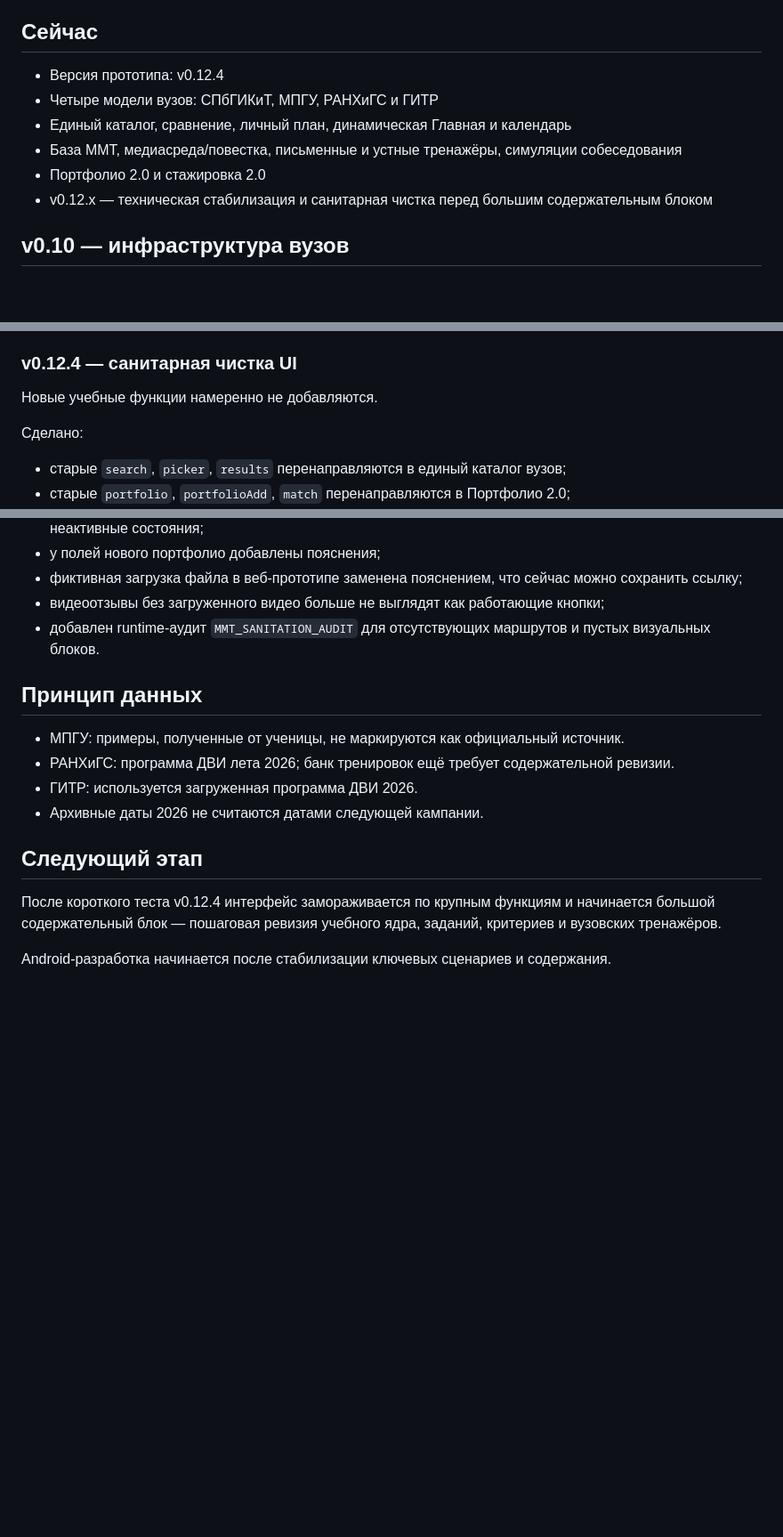
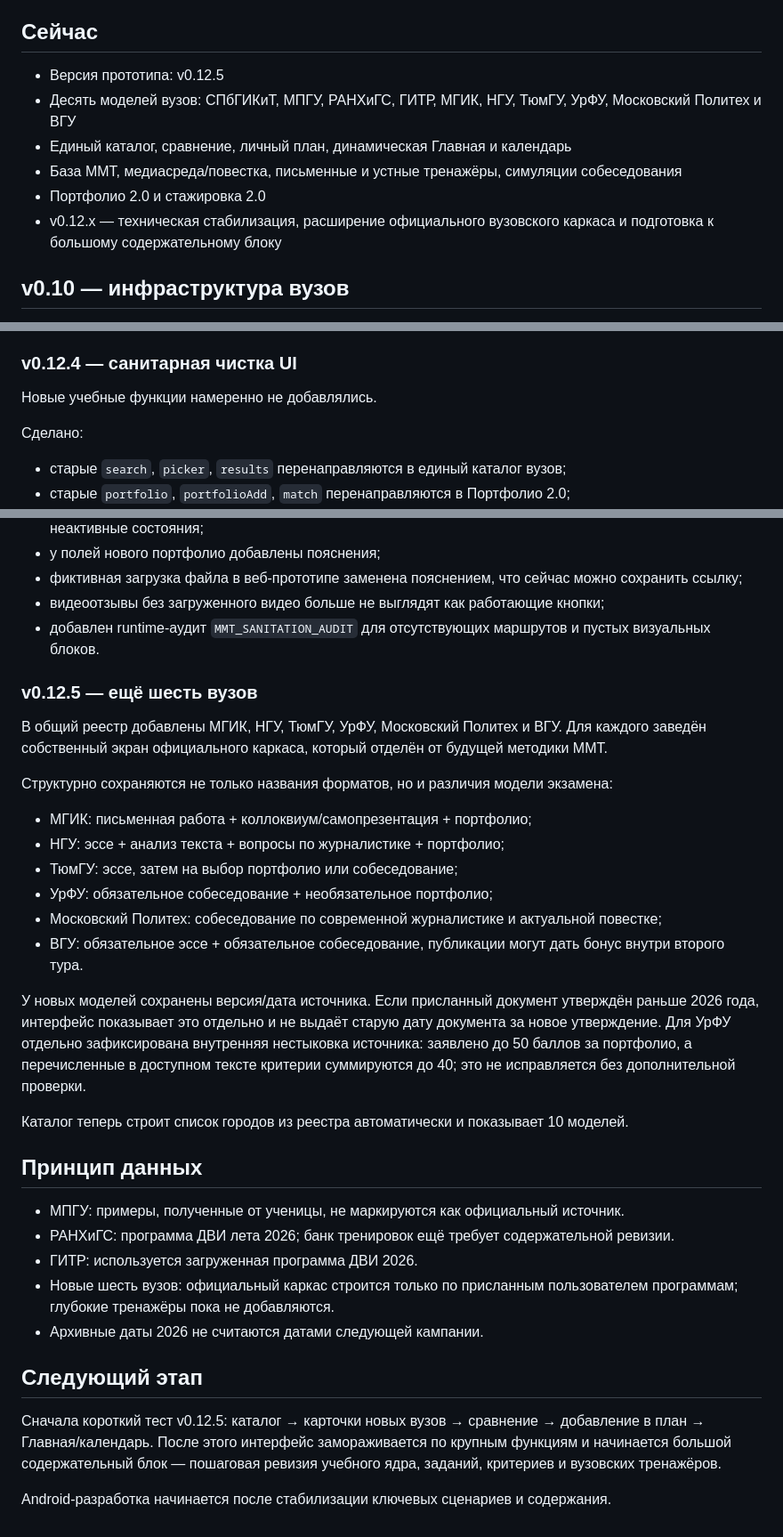
Before and after one commit to dn95z6gbbc-a11y/MMT-DVI, a Markdown page: README.md, 3 parts joined by grey strips. Shown at 89% size. Drawn GitHub-style; blank space fills up the shorter version.

Commit message:
Document v0.12.5 university expansion

```diff
--- a/README.md
+++ b/README.md
@@ -4,12 +4,12 @@
 
 ## Сейчас
 
-- Версия прототипа: v0.12.4
-- Четыре модели вузов: СПбГИКиТ, МПГУ, РАНХиГС и ГИТР
+- Версия прототипа: v0.12.5
+- Десять моделей вузов: СПбГИКиТ, МПГУ, РАНХиГС, ГИТР, МГИК, НГУ, ТюмГУ, УрФУ, Московский Политех и ВГУ
 - Единый каталог, сравнение, личный план, динамическая Главная и календарь
 - База MMT, медиасреда/повестка, письменные и устные тренажёры, симуляции собеседования
 - Портфолио 2.0 и стажировка 2.0
-- v0.12.x — техническая стабилизация и санитарная чистка перед большим содержательным блоком
+- v0.12.x — техническая стабилизация, расширение официального вузовского каркаса и подготовка к большому содержательному блоку
 
 ## v0.10 — инфраструктура вузов
 
@@ -35,7 +35,7 @@
 
 ### v0.12.4 — санитарная чистка UI
 
-Новые учебные функции намеренно не добавляются.
+Новые учебные функции намеренно не добавлялись.
 
 Сделано:
 - старые `search`, `picker`, `results` перенаправляются в единый каталог вузов;
@@ -51,15 +51,32 @@
 - видеоотзывы без загруженного видео больше не выглядят как работающие кнопки;
 - добавлен runtime-аудит `MMT_SANITATION_AUDIT` для отсутствующих маршрутов и пустых визуальных блоков.
 
+### v0.12.5 — ещё шесть вузов
+
+В общий реестр добавлены МГИК, НГУ, ТюмГУ, УрФУ, Московский Политех и ВГУ. Для каждого заведён собственный экран официального каркаса, который отделён от будущей методики MMT.
+
+Структурно сохраняются не только названия форматов, но и различия модели экзамена:
+- МГИК: письменная работа + коллоквиум/самопрезентация + портфолио;
+- НГУ: эссе + анализ текста + вопросы по журналистике + портфолио;
+- ТюмГУ: эссе, затем на выбор портфолио или собеседование;
+- УрФУ: обязательное собеседование + необязательное портфолио;
+- Московский Политех: собеседование по современной журналистике и актуальной повестке;
+- ВГУ: обязательное эссе + обязательное собеседование, публикации могут дать бонус внутри второго тура.
+
+У новых моделей сохранены версия/дата источника. Если присланный документ утверждён раньше 2026 года, интерфейс показывает это отдельно и не выдаёт старую дату документа за новое утверждение. Для УрФУ отдельно зафиксирована внутренняя нестыковка источника: заявлено до 50 баллов за портфолио, а перечисленные в доступном тексте критерии суммируются до 40; это не исправляется без дополнительной проверки.
+
+Каталог теперь строит список городов из реестра автоматически и показывает 10 моделей.
+
 ## Принцип данных
 
 - МПГУ: примеры, полученные от ученицы, не маркируются как официальный источник.
 - РАНХиГС: программа ДВИ лета 2026; банк тренировок ещё требует содержательной ревизии.
 - ГИТР: используется загруженная программа ДВИ 2026.
+- Новые шесть вузов: официальный каркас строится только по присланным пользователем программам; глубокие тренажёры пока не добавляются.
 - Архивные даты 2026 не считаются датами следующей кампании.
 
 ## Следующий этап
 
-После короткого теста v0.12.4 интерфейс замораживается по крупным функциям и начинается большой содержательный блок — пошаговая ревизия учебного ядра, заданий, критериев и вузовских тренажёров.
+Сначала короткий тест v0.12.5: каталог → карточки новых вузов → сравнение → добавление в план → Главная/календарь. После этого интерфейс замораживается по крупным функциям и начинается большой содержательный блок — пошаговая ревизия учебного ядра, заданий, критериев и вузовских тренажёров.
 
 Android-разработка начинается после стабилизации ключевых сценариев и содержания.
```
